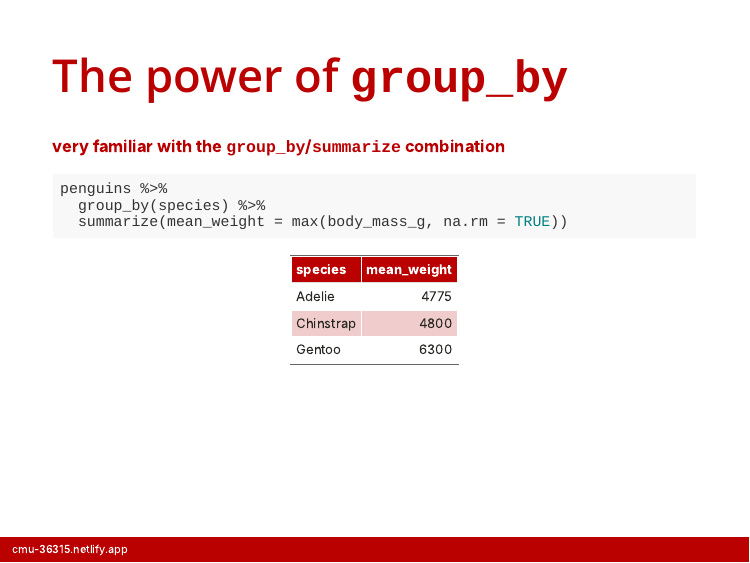
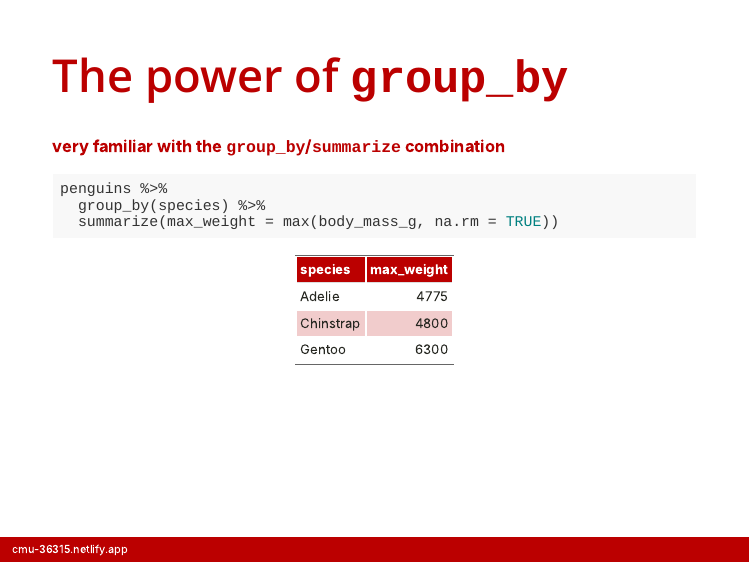
Before and after one commit to meghall06/CMU-36-315-site, an R Markdown document (docs/slides/36-315_Summer2021_Lab5_lec.Rmd): page 3 of 7. The pictures show the slides in the output file slides/36-315_Summer2021_Lab5_lec.html that the author committed with the source; the slides are laid out offline by our stand-in for remark.js, each with all of its steps uncovered, in fonts that may differ from those the slides ask for, and without slide numbers, shadows or browser add-ons; library style sheets and scripts come from the installed R packages.

Commit message:
fixing typo from Lab 5

````diff
--- a/docs/slides/36-315_Summer2021_Lab5_lec.Rmd
+++ b/docs/slides/36-315_Summer2021_Lab5_lec.Rmd
@@ -117,7 +117,7 @@ layout: true
 ```{r group-1, eval = FALSE}
 penguins %>%
   group_by(species) %>%
-  summarize(mean_weight = max(body_mass_g, na.rm = TRUE))
+  summarize(max_weight = max(body_mass_g, na.rm = TRUE))
 ```
 
 --
@@ -125,7 +125,7 @@ penguins %>%
 ```{r group-2, echo = FALSE}
 penguins %>%
   group_by(species) %>%
-  summarize(mean_weight = max(body_mass_g, na.rm = TRUE)) %>%
+  summarize(max_weight = max(body_mass_g, na.rm = TRUE)) %>%
   kable("html") %>%
   kable_styling(font_size = 16, position = "center", full_width = F) %>%
   row_spec(0, bold = T, color = "white", background = "#bb0000")
````
Also changed, not shown: slides/36-315_Summer2021_Lab5_lec.Rmd (+2 -2 lines), slides/36-315_Summer2021_Lab5_lec.html, 1 other file.
